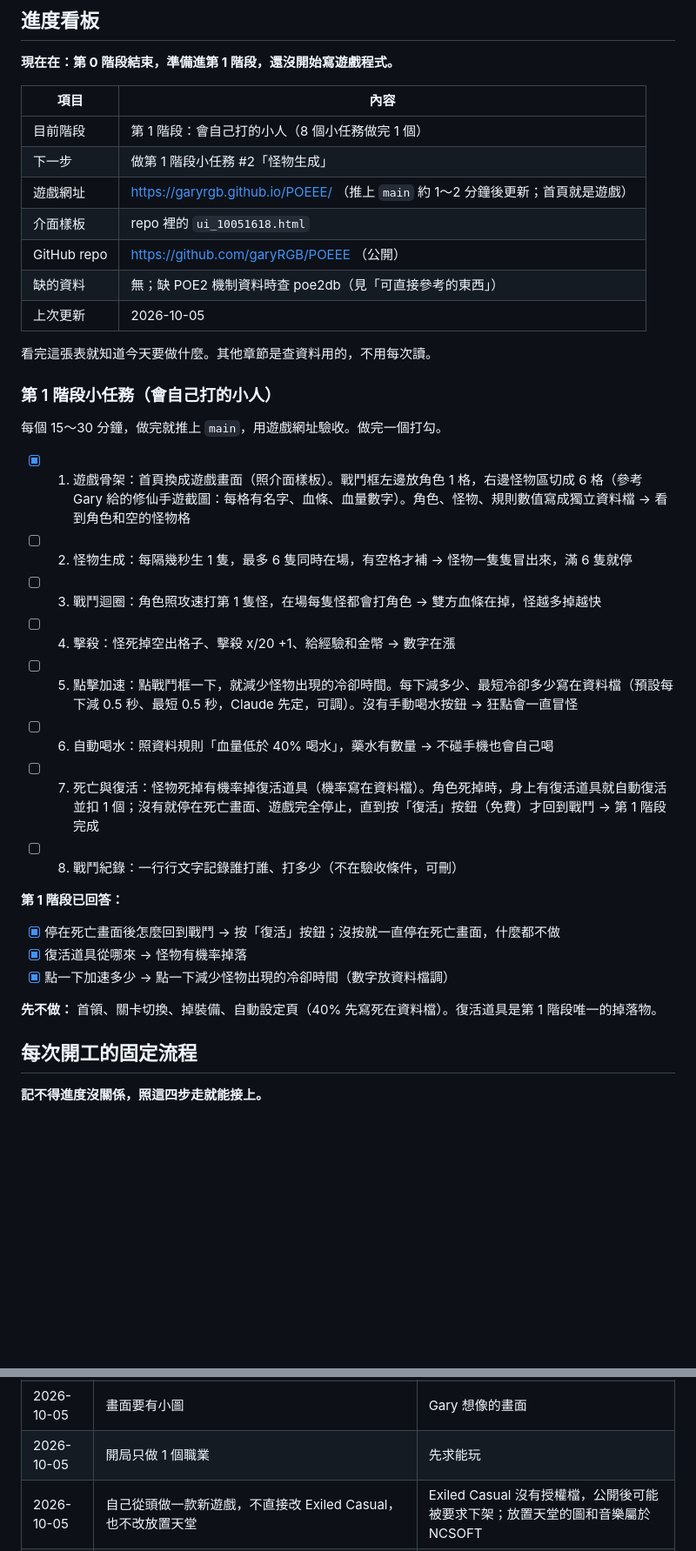
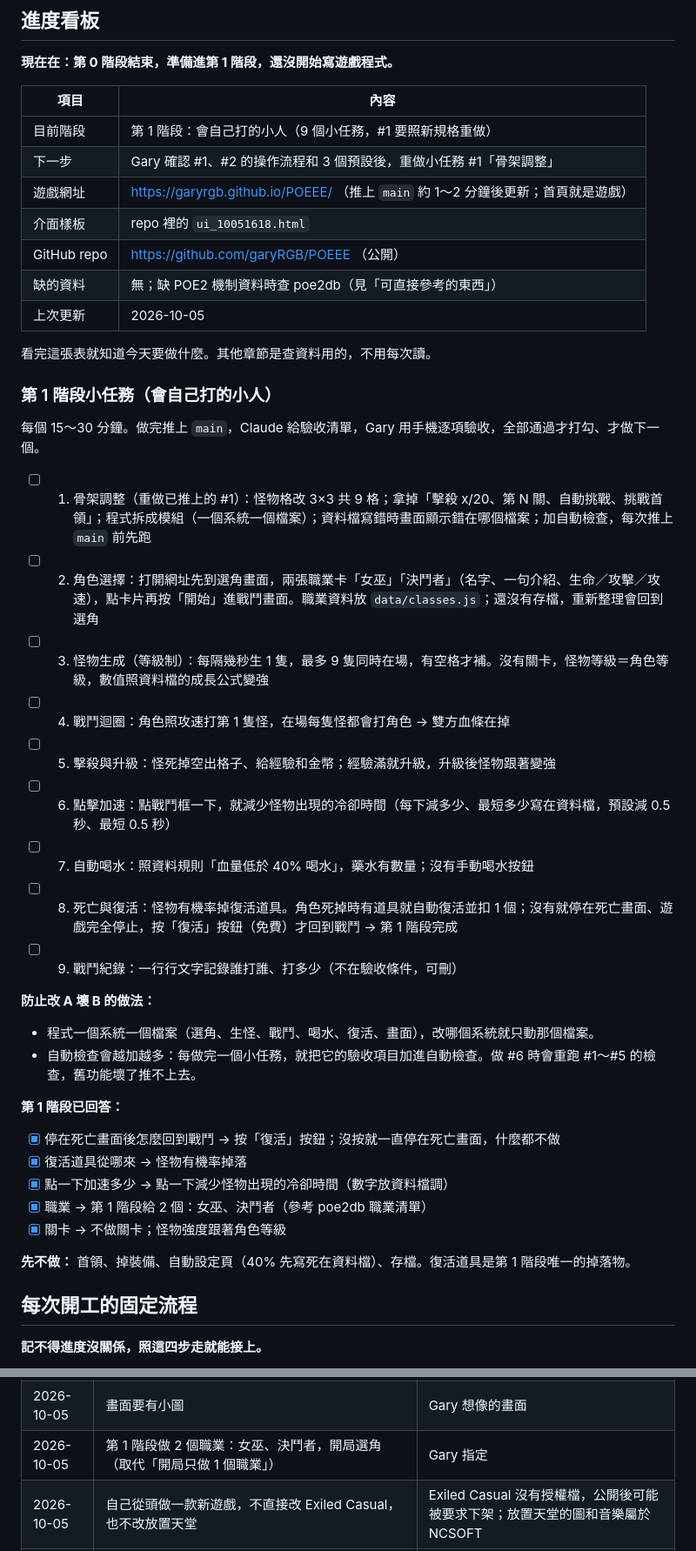
Before and after one commit to garyRGB/POEEE, a Markdown page: PLAN.md, 2 parts joined by grey strips. Shown at 87% size. Drawn GitHub-style; blank space fills up the shorter version.

Commit message:
PLAN.md：第 1 階段小任務改成 9 個（9 格怪物、選角女巫／決鬥者、不做關卡、模組化＋自動檢查、每步驗收）；CLAUDE.md 介面規格同步
Co-Authored-By: Claude Opus 5.5 <noreply@anthropic.com>
Claude-Session: https://claude.ai/code/session_01HkifTMJACxQoZMA9Fb3wxZ

```diff
--- a/PLAN.md
+++ b/PLAN.md
@@ -10,8 +10,8 @@
 
 | 項目 | 內容 |
 | --- | --- |
-| 目前階段 | 第 1 階段：會自己打的小人（8 個小任務做完 1 個） |
-| 下一步 | 做第 1 階段小任務 #2「怪物生成」 |
+| 目前階段 | 第 1 階段：會自己打的小人（9 個小任務，#1 要照新規格重做） |
+| 下一步 | Gary 確認 #1、#2 的操作流程和 3 個預設後，重做小任務 #1「骨架調整」 |
 | 遊戲網址 | https://garyrgb.github.io/POEEE/ （推上 `main` 約 1～2 分鐘後更新；首頁就是遊戲） |
 | 介面樣板 | repo 裡的 `ui_10051618.html` |
 | GitHub repo | https://github.com/garyRGB/POEEE （公開） |
@@ -22,24 +22,32 @@
 
 ### 第 1 階段小任務（會自己打的小人）
 
-每個 15～30 分鐘，做完就推上 `main`，用遊戲網址驗收。做完一個打勾。
+每個 15～30 分鐘。做完推上 `main`，Claude 給驗收清單，Gary 用手機逐項驗收，全部通過才打勾、才做下一個。
 
-- [x] 1. 遊戲骨架：首頁換成遊戲畫面（照介面樣板）。戰鬥框左邊放角色 1 格，右邊怪物區切成 6 格（參考 Gary 給的修仙手遊截圖：每格有名字、血條、血量數字）。角色、怪物、規則數值寫成獨立資料檔 → 看到角色和空的怪物格
-- [ ] 2. 怪物生成：每隔幾秒生 1 隻，最多 6 隻同時在場，有空格才補 → 怪物一隻隻冒出來，滿 6 隻就停
-- [ ] 3. 戰鬥迴圈：角色照攻速打第 1 隻怪，在場每隻怪都會打角色 → 雙方血條在掉，怪越多掉越快
-- [ ] 4. 擊殺：怪死掉空出格子、擊殺 x/20 +1、給經驗和金幣 → 數字在漲
-- [ ] 5. 點擊加速：點戰鬥框一下，就減少怪物出現的冷卻時間。每下減多少、最短冷卻多少寫在資料檔（預設每下減 0.5 秒、最短 0.5 秒，Claude 先定，可調）。沒有手動喝水按鈕 → 狂點會一直冒怪
-- [ ] 6. 自動喝水：照資料規則「血量低於 40% 喝水」，藥水有數量 → 不碰手機也會自己喝
-- [ ] 7. 死亡與復活：怪物死掉有機率掉復活道具（機率寫在資料檔）。角色死掉時，身上有復活道具就自動復活並扣 1 個；沒有就停在死亡畫面、遊戲完全停止，直到按「復活」按鈕（免費）才回到戰鬥 → 第 1 階段完成
-- [ ] 8. 戰鬥紀錄：一行行文字記錄誰打誰、打多少（不在驗收條件，可刪）
+- [ ] 1. 骨架調整（重做已推上的 #1）：怪物格改 3×3 共 9 格；拿掉「擊殺 x/20、第 N 關、自動挑戰、挑戰首領」；程式拆成模組（一個系統一個檔案）；資料檔寫錯時畫面顯示錯在哪個檔案；加自動檢查，每次推上 `main` 前先跑
+- [ ] 2. 角色選擇：打開網址先到選角畫面，兩張職業卡「女巫」「決鬥者」（名字、一句介紹、生命／攻擊／攻速），點卡片再按「開始」進戰鬥畫面。職業資料放 `data/classes.js`；還沒有存檔，重新整理會回到選角
+- [ ] 3. 怪物生成（等級制）：每隔幾秒生 1 隻，最多 9 隻同時在場，有空格才補。沒有關卡，怪物等級＝角色等級，數值照資料檔的成長公式變強
+- [ ] 4. 戰鬥迴圈：角色照攻速打第 1 隻怪，在場每隻怪都會打角色 → 雙方血條在掉
+- [ ] 5. 擊殺與升級：怪死掉空出格子、給經驗和金幣；經驗滿就升級，升級後怪物跟著變強
+- [ ] 6. 點擊加速：點戰鬥框一下，就減少怪物出現的冷卻時間（每下減多少、最短多少寫在資料檔，預設減 0.5 秒、最短 0.5 秒）
+- [ ] 7. 自動喝水：照資料規則「血量低於 40% 喝水」，藥水有數量；沒有手動喝水按鈕
+- [ ] 8. 死亡與復活：怪物有機率掉復活道具。角色死掉時有道具就自動復活並扣 1 個；沒有就停在死亡畫面、遊戲完全停止，按「復活」按鈕（免費）才回到戰鬥 → 第 1 階段完成
+- [ ] 9. 戰鬥紀錄：一行行文字記錄誰打誰、打多少（不在驗收條件，可刪）
+
+**防止改 A 壞 B 的做法：**
+
+- 程式一個系統一個檔案（選角、生怪、戰鬥、喝水、復活、畫面），改哪個系統就只動那個檔案。
+- 自動檢查會越加越多：每做完一個小任務，就把它的驗收項目加進自動檢查。做 #6 時會重跑 #1～#5 的檢查，舊功能壞了推不上去。
 
 **第 1 階段已回答：**
 
 - [x] 停在死亡畫面後怎麼回到戰鬥 → 按「復活」按鈕；沒按就一直停在死亡畫面，什麼都不做
 - [x] 復活道具從哪來 → 怪物有機率掉落
 - [x] 點一下加速多少 → 點一下減少怪物出現的冷卻時間（數字放資料檔調）
+- [x] 職業 → 第 1 階段給 2 個：女巫、決鬥者（參考 poe2db 職業清單）
+- [x] 關卡 → 不做關卡；怪物強度跟著角色等級
 
-**先不做：** 首領、關卡切換、掉裝備、自動設定頁（40% 先寫死在資料檔）。復活道具是第 1 階段唯一的掉落物。
+**先不做：** 首領、掉裝備、自動設定頁（40% 先寫死在資料檔）、存檔。復活道具是第 1 階段唯一的掉落物。
 
 ## 每次開工的固定流程
 
@@ -97,7 +108,7 @@
 | 2026-10-05 | 一開始就用 Claude Code 雲端工作階段＋GitHub | Gary 想在外面零散時間用手機 vibe coding |
 | 2026-10-05 | 在零散時間做，不限週末 | 同上 |
 | 2026-10-05 | 畫面要有小圖 | Gary 想像的畫面 |
-| 2026-10-05 | 開局只做 1 個職業 | 先求能玩 |
+| 2026-10-05 | 第 1 階段做 2 個職業：女巫、決鬥者，開局選角（取代「開局只做 1 個職業」） | Gary 指定 |
 | 2026-10-05 | 自己從頭做一款新遊戲，不直接改 Exiled Casual，也不改放置天堂 | Exiled Casual 沒有授權檔，公開後可能被要求下架；放置天堂的圖和音樂屬於 NCSOFT |
 | 2026-10-05 | Exiled Casual 只當參考書：學機制，不抄程式和數值 | 同上，且它的機制研究文件已經整理好，可省研究時間 |
 | 2026-10-05 | 以「陌生人會玩」為標準規劃 | Gary 的目標順序第 3 點 |
```
Also changed, not shown: other parts of PLAN.md (+6 -2 lines), CLAUDE.md (+2 -1 lines).
